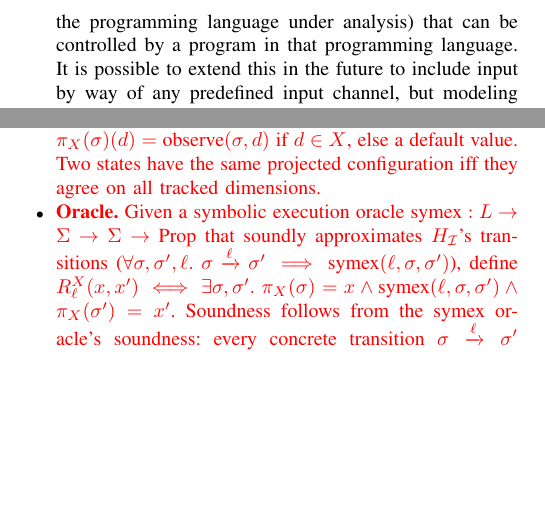
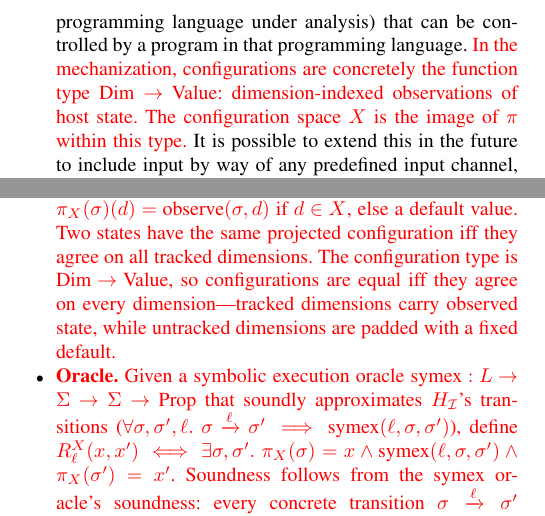
Before and after one commit to heartpunk/symex-is-not-quite-all-you-need, a LaTeX paper (paper/scratch.tex): two parts of the columns of pages 1 and 5 of 24, joined at a grey line, cut so that both start at the same text, the shorter picture padded with empty space. Compiled offline with pdfLaTeX; a missing font is replaced by an installed copy or a similar font; a LaTeX package or settings file that is missing is left out.

Commit message:
Paper: state Config = Dim → Value in Notation section and V-D Projection

```diff
--- a/paper/scratch.tex
+++ b/paper/scratch.tex
@@ -66,7 +66,7 @@ To prove $G'$ faithfully captures $G$, we would need $G$ in a formalism that sha
 \begin{itemize}
 % === EXISTING NOTATION (from main.tex - Sophie wrote these) ===
 \item $\Sigma$ is the concrete runtime space, and in our case, it is parametric over the definition of an ISA\@. It's basically the main memory, registers, CPU flags, any state that is documented for a particular CPU or host machine. In the more abstract view of a labeled transition system, which we focus on in this paper, $\Sigma$ is simply the state space of $H$.
-\item $X$ is computed indirectly, but can be defined directly. $X$ is the set of all the state of the subsystem (like the programming language under analysis) that can be controlled by a program in that programming language. It is possible to extend this in the future to include input by way of any predefined input channel, but modeling codata introduces non-determinism, which is out of scope for the current paper.
+\item $X$ is computed indirectly, but can be defined directly. $X$ is the set of all the state of the subsystem (like the programming language under analysis) that can be controlled by a program in that programming language. \textcolor{red}{In the mechanization, configurations are concretely the function type $\text{Dim} \to \text{Value}$: dimension-indexed observations of host state. The configuration space $X$ is the image of $\pi$ within this type.} It is possible to extend this in the future to include input by way of any predefined input channel, but modeling codata introduces non-determinism, which is out of scope for the current paper.
 \item $\pi$ is the mapping from $\Sigma$ to $X$, which we get precisely by the indirect computation mechanism hinted at above.
 \item $H$ is the host machine, it can be seen as an LTS or a bog standard ISA
 \item $G$ is the true transition system, or notionally, what would be the specification of the programming language if the programming language were defined by the implementation? In some very real sense, a lot of programming languages are. Take, for example, C, Python, and the fact that it's been stated about the specifications in the Python enhancement proposal process and other documents in the standard that if one were to follow them, it's likely, without other guidance, they would end up with an entirely different language.
@@ -306,7 +306,7 @@ Concretely, each template $P \in \mathcal{C}$ is derived from some production $\
 \textcolor{red}{We construct a concrete co-refinement process whose fixpoint yields $\pi$ and $R$ satisfying the conditions above. The construction uses three components:}
 
 \begin{itemize}
-\item \textcolor{red}{\textbf{Projection.} For a tracked dimension set $X \subseteq \text{Dim}$, define $\pi_X(\sigma)(d) = \text{observe}(\sigma, d)$ if $d \in X$, else a default value. Two states have the same projected configuration iff they agree on all tracked dimensions.}
+\item \textcolor{red}{\textbf{Projection.} For a tracked dimension set $X \subseteq \text{Dim}$, define $\pi_X(\sigma)(d) = \text{observe}(\sigma, d)$ if $d \in X$, else a default value. Two states have the same projected configuration iff they agree on all tracked dimensions. The configuration type is $\text{Dim} \to \text{Value}$, so configurations are equal iff they agree on every dimension---tracked dimensions carry observed state, while untracked dimensions are padded with a fixed default.}
 
 \item \textcolor{red}{\textbf{Oracle.} Given a symbolic execution oracle $\text{symex} : L \to \Sigma \to \Sigma \to \text{Prop}$ that soundly approximates $H_\mathcal{I}$'s transitions ($\forall \sigma, \sigma', \ell.\; \sigma \xrightarrow{\ell} \sigma' \implies \text{symex}(\ell, \sigma, \sigma')$), define $R_\ell^X(x, x') \iff \exists \sigma, \sigma'.\; \pi_X(\sigma) = x \land \text{symex}(\ell, \sigma, \sigma') \land \pi_X(\sigma') = x'$. Soundness follows from the symex oracle's soundness: every concrete transition $\sigma \xrightarrow{\ell} \sigma'$ yields $\text{symex}(\ell, \sigma, \sigma')$, providing the existential witness. In practice, the symex oracle is instantiated by symbolic execution of HTH regions in templates from the covering set, producing $\text{Guard}_\ell \land \text{Update}_\ell$ (Section~IV-C). Note that this existential projection is the mechanized form of the $R_\ell(x, x') := \text{Guard}_\ell(x) \land \text{Update}_\ell(x, x')$ from Section~II: when symex factors as a path condition plus substitution (i.e., $\text{symex}(\ell, \sigma, \sigma') \iff \text{PC}_\ell(\sigma) \land \text{Sub}_\ell(\sigma) = \sigma'$, as in the ICTAC setting), the existential collapses to the guard-and-update decomposition.}
 
```
Also changed, not shown: TODO.md (+2 -1 lines), paper/scratch.pdf.
